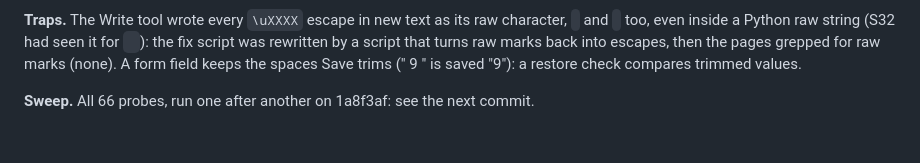
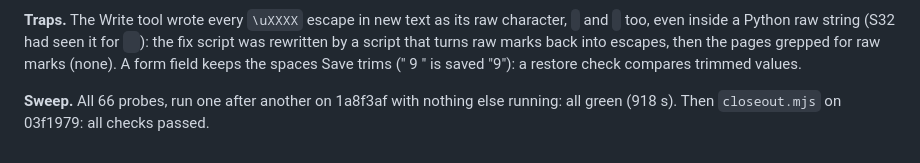
Before and after one commit to Hbleiberg/mathsheet, a Markdown page: docs/loop-findings.md, the part around the change. Drawn GitHub-style.

Commit message:
Loop S34: the close-out sweep, all 66 probes green on 1a8f3af
Co-Authored-By: Claude Opus 5.5 <noreply@anthropic.com>
Claude-Session: https://claude.ai/code/session_01KpHdkPRrgKY4SYrndXbSwD

```diff
--- a/docs/loop-findings.md
+++ b/docs/loop-findings.md
@@ -1593,4 +1593,5 @@
 back into escapes, then the pages grepped for raw marks (none). A form field keeps the spaces Save trims (" 9 " is
 saved "9"): a restore check compares trimmed values.
 
-**Sweep.** All 66 probes, run one after another on 1a8f3af: see the next commit.
+**Sweep.** All 66 probes, run one after another on 1a8f3af with nothing else running: all green (918 s). Then
+`closeout.mjs` on 03f1979: all checks passed.
```
